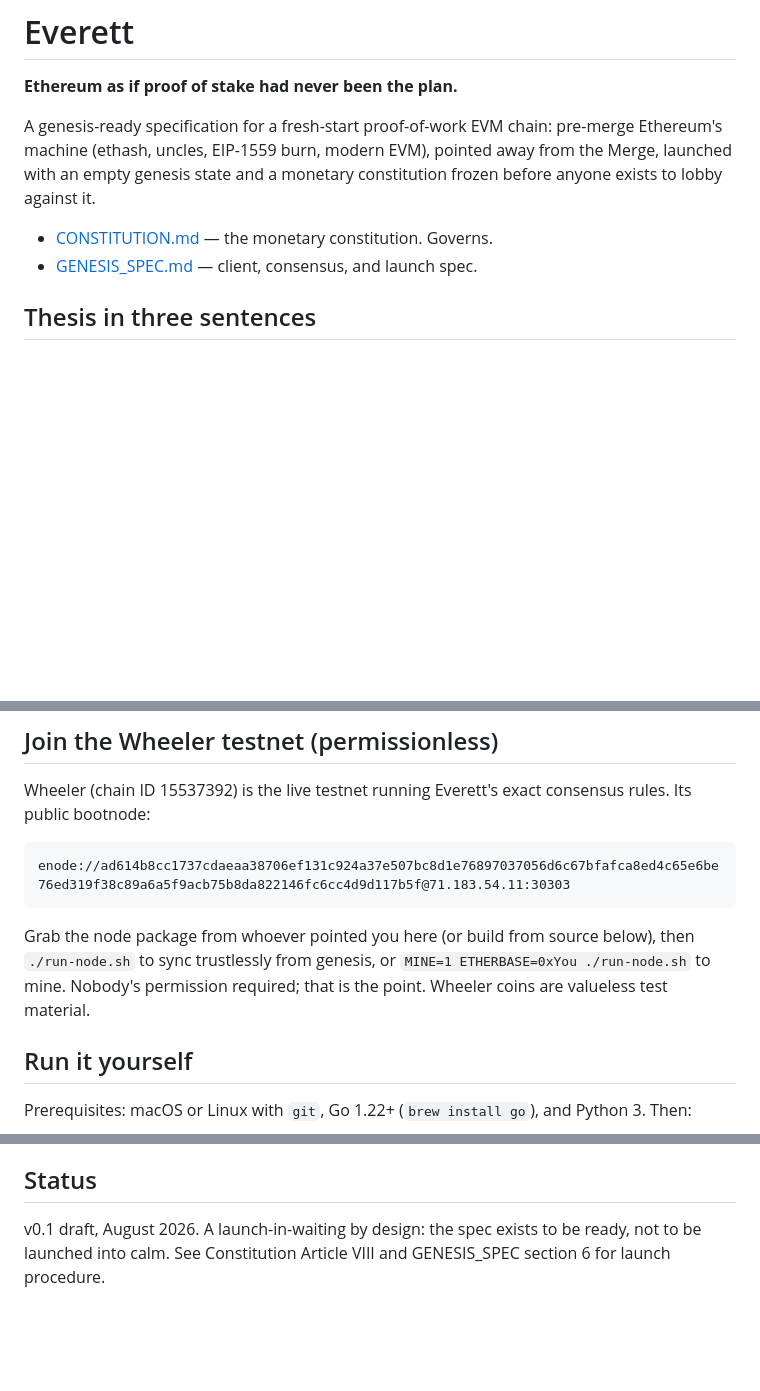
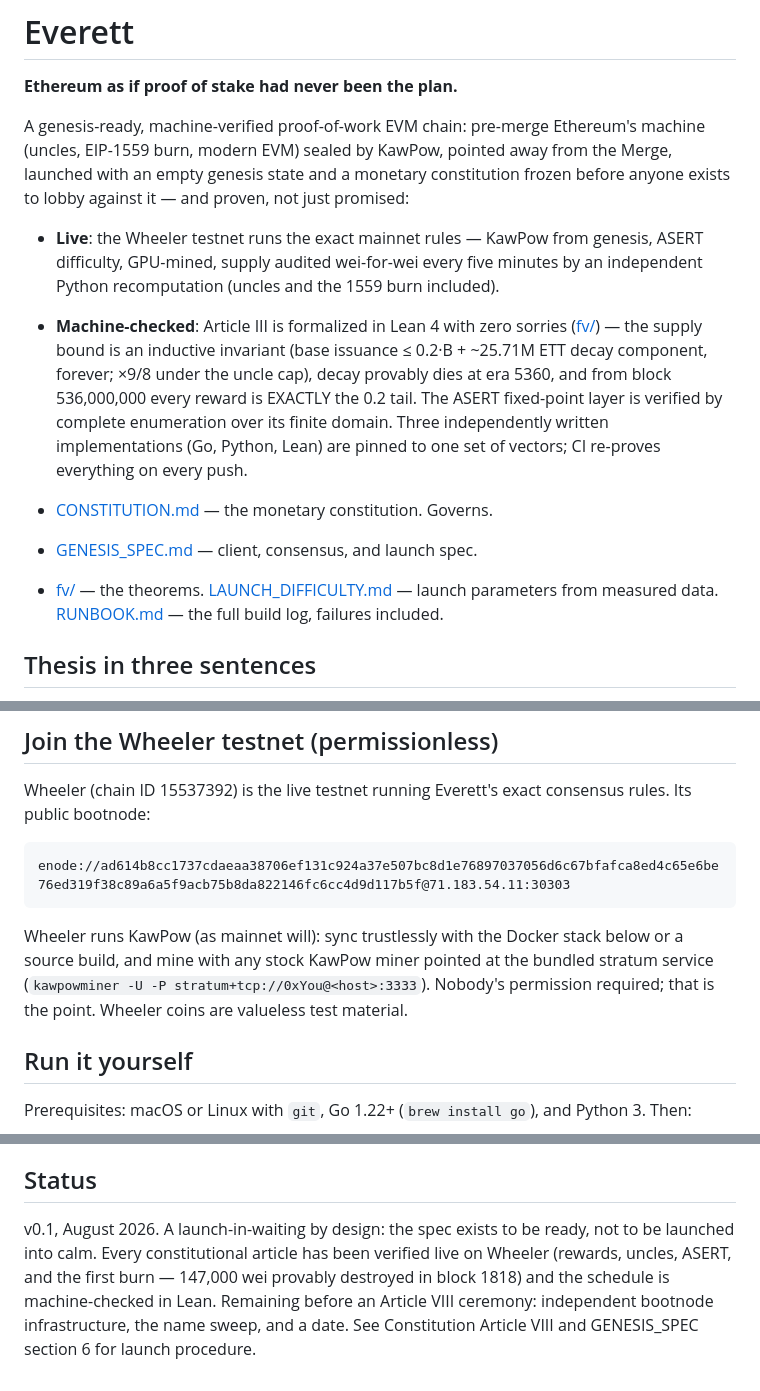
Before and after one commit to zengjiajun0623/everett, a Markdown page: README.md, 3 parts joined by grey strips. Drawn GitHub-style; blank space fills up the shorter version.

Commit message:
README: the front door catches up with the chain
KawPow-era Wheeler instructions (stratum, not ethash), the verification
story (live wei-exact audits + Lean 4 formalization + enumeration + CI),
and a status section that says what has actually been proven.

Co-Authored-By: Claude Opus 4.8 <noreply@anthropic.com>

````diff
--- a/README.md
+++ b/README.md
@@ -2,13 +2,31 @@
 
 **Ethereum as if proof of stake had never been the plan.**
 
-A genesis-ready specification for a fresh-start proof-of-work EVM chain:
-pre-merge Ethereum's machine (ethash, uncles, EIP-1559 burn, modern EVM),
+A genesis-ready, machine-verified proof-of-work EVM chain: pre-merge
+Ethereum's machine (uncles, EIP-1559 burn, modern EVM) sealed by KawPow,
 pointed away from the Merge, launched with an empty genesis state and a
-monetary constitution frozen before anyone exists to lobby against it.
+monetary constitution frozen before anyone exists to lobby against it —
+and proven, not just promised:
+
+- **Live**: the Wheeler testnet runs the exact mainnet rules — KawPow
+  from genesis, ASERT difficulty, GPU-mined, supply audited wei-for-wei
+  every five minutes by an independent Python recomputation (uncles and
+  the 1559 burn included).
+- **Machine-checked**: Article III is formalized in Lean 4 with zero
+  sorries ([fv/](fv/)) — the supply bound is an inductive invariant
+  (base issuance ≤ 0.2·B + ~25.71M ETT decay component, forever; ×9/8
+  under the uncle cap), decay provably dies at era 5360, and from block
+  536,000,000 every reward is EXACTLY the 0.2 tail. The ASERT
+  fixed-point layer is verified by complete enumeration over its finite
+  domain. Three independently written implementations (Go, Python,
+  Lean) are pinned to one set of vectors; CI re-proves everything on
+  every push.
 
 - [CONSTITUTION.md](CONSTITUTION.md) — the monetary constitution. Governs.
 - [GENESIS_SPEC.md](GENESIS_SPEC.md) — client, consensus, and launch spec.
+- [fv/](fv/) — the theorems. [LAUNCH_DIFFICULTY.md](LAUNCH_DIFFICULTY.md) —
+  launch parameters from measured data. [RUNBOOK.md](RUNBOOK.md) — the
+  full build log, failures included.
 
 ## Thesis in three sentences
 
@@ -31,10 +49,12 @@ consensus rules. Its public bootnode:
 enode://ad614b8cc1737cdaeaa38706ef131c924a37e507bc8d1e76897037056d6c67bfafca8ed4c65e6be76ed319f38c89a6a5f9acb75b8da822146fc6cc4d9d117b5f@71.183.54.11:30303
 ```
 
-Grab the node package from whoever pointed you here (or build from source
-below), then `./run-node.sh` to sync trustlessly from genesis, or
-`MINE=1 ETHERBASE=0xYou ./run-node.sh` to mine. Nobody's permission
-required; that is the point. Wheeler coins are valueless test material.
+Wheeler runs KawPow (as mainnet will): sync trustlessly with the Docker
+stack below or a source build, and mine with any stock KawPow miner
+pointed at the bundled stratum service
+(`kawpowminer -U -P stratum+tcp://0xYou@<host>:3333`). Nobody's
+permission required; that is the point. Wheeler coins are valueless
+test material.
 
 ## Run it yourself
 
@@ -84,6 +104,10 @@ safety notes): [docker/README.md](docker/README.md).
 
 ## Status
 
-v0.1 draft, August 2026. A launch-in-waiting by design: the spec exists to be
-ready, not to be launched into calm. See Constitution Article VIII and
-GENESIS_SPEC section 6 for launch procedure.
+v0.1, August 2026. A launch-in-waiting by design: the spec exists to be
+ready, not to be launched into calm. Every constitutional article has been
+verified live on Wheeler (rewards, uncles, ASERT, and the first burn —
+147,000 wei provably destroyed in block 1818) and the schedule is
+machine-checked in Lean. Remaining before an Article VIII ceremony:
+independent bootnode infrastructure, the name sweep, and a date. See
+Constitution Article VIII and GENESIS_SPEC section 6 for launch procedure.
````
